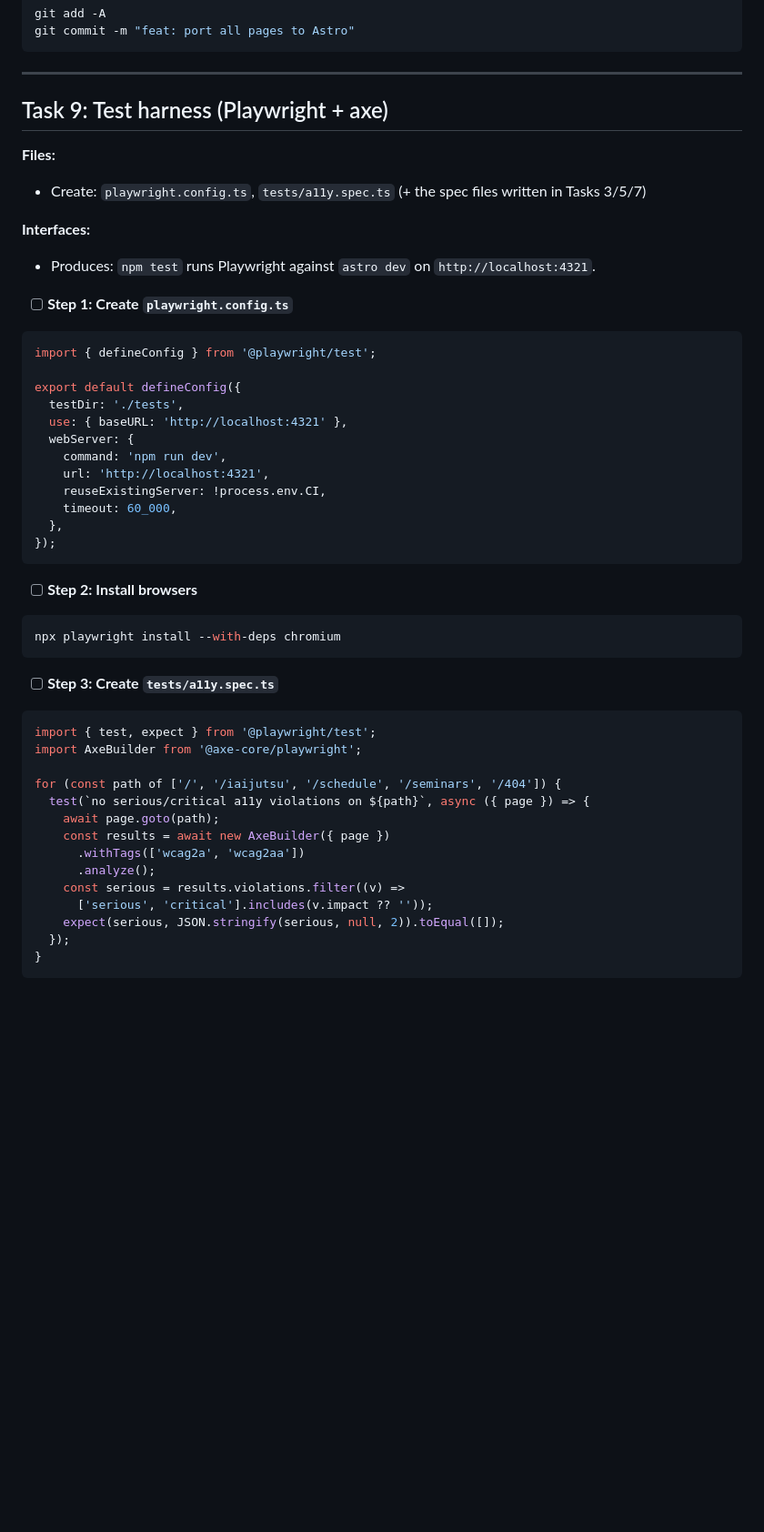
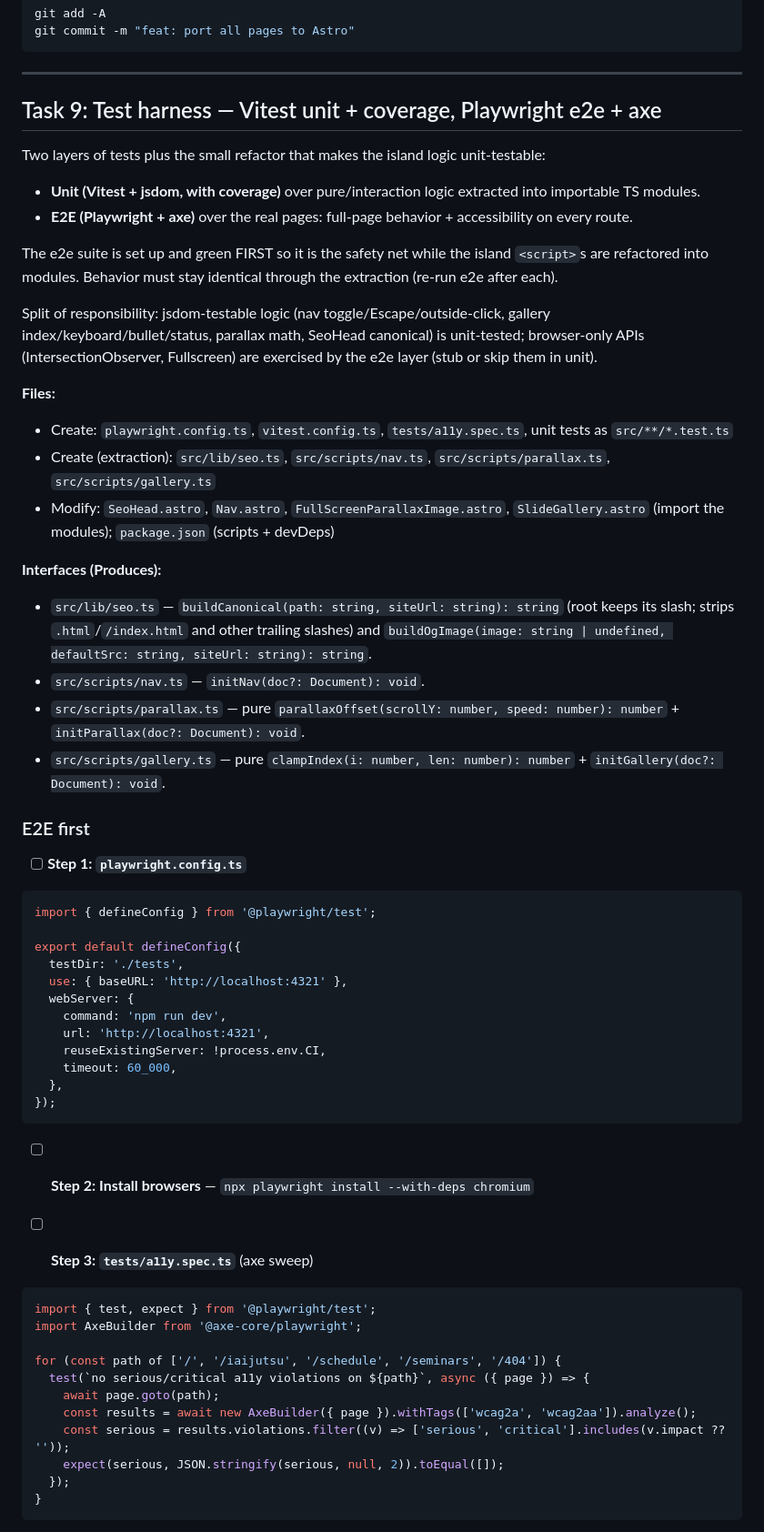
Before and after one commit to brandonburkett/akj-ui, a Markdown page: docs/plans/20260711-astro-migration.md, the part around one of its changes. Shown at 91% size. Rendered like a GitHub page; blank space fills up the shorter version.

````diff
--- a/docs/plans/20260711-astro-migration.md
+++ b/docs/plans/20260711-astro-migration.md
@@ -1388,15 +1388,30 @@ git commit -m "feat: port all pages to Astro"
 
 ---
 
-## Task 9: Test harness (Playwright + axe)
+## Task 9: Test harness — Vitest unit + coverage, Playwright e2e + axe
+
+Two layers of tests plus the small refactor that makes the island logic unit-testable:
+- **Unit (Vitest + jsdom, with coverage)** over pure/interaction logic extracted into importable TS modules.
+- **E2E (Playwright + axe)** over the real pages: full-page behavior + accessibility on every route.
+
+The e2e suite is set up and green FIRST so it is the safety net while the island `<script>`s are refactored into modules. Behavior must stay identical through the extraction (re-run e2e after each).
+
+Split of responsibility: jsdom-testable logic (nav toggle/Escape/outside-click, gallery index/keyboard/bullet/status, parallax math, SeoHead canonical) is unit-tested; browser-only APIs (IntersectionObserver, Fullscreen) are exercised by the e2e layer (stub or skip them in unit).
 
 **Files:**
-- Create: `playwright.config.ts`, `tests/a11y.spec.ts` (+ the spec files written in Tasks 3/5/7)
-
-**Interfaces:**
-- Produces: `npm test` runs Playwright against `astro dev` on `http://localhost:4321`.
-
-- [ ] **Step 1: Create `playwright.config.ts`**
+- Create: `playwright.config.ts`, `vitest.config.ts`, `tests/a11y.spec.ts`, unit tests as `src/**/*.test.ts`
+- Create (extraction): `src/lib/seo.ts`, `src/scripts/nav.ts`, `src/scripts/parallax.ts`, `src/scripts/gallery.ts`
+- Modify: `SeoHead.astro`, `Nav.astro`, `FullScreenParallaxImage.astro`, `SlideGallery.astro` (import the modules); `package.json` (scripts + devDeps)
+
+**Interfaces (Produces):**
+- `src/lib/seo.ts` — `buildCanonical(path: string, siteUrl: string): string` (root keeps its slash; strips `.html`/`/index.html` and other trailing slashes) and `buildOgImage(image: string | undefined, defaultSrc: string, siteUrl: string): string`.
+- `src/scripts/nav.ts` — `initNav(doc?: Document): void`.
+- `src/scripts/parallax.ts` — pure `parallaxOffset(scrollY: number, speed: number): number` + `initParallax(doc?: Document): void`.
+- `src/scripts/gallery.ts` — pure `clampIndex(i: number, len: number): number` + `initGallery(doc?: Document): void`.
+
+### E2E first
+
+- [ ] **Step 1: `playwright.config.ts`**
 
 ```ts
 import { defineConfig } from '@playwright/test';
@@ -1413,13 +1428,9 @@ export default defineConfig({
 });
 ```
 
-- [ ] **Step 2: Install browsers**
-
-```bash
-npx playwright install --with-deps chromium
-```
-
-- [ ] **Step 3: Create `tests/a11y.spec.ts`**
+- [ ] **Step 2: Install browsers** — `npx playwright install --with-deps chromium`
+
+- [ ] **Step 3: `tests/a11y.spec.ts`** (axe sweep)
 
 ```ts
 import { test, expect } from '@playwright/test';
@@ -1428,11 +1439,8 @@ import AxeBuilder from '@axe-core/playwright';
 for (const path of ['/', '/iaijutsu', '/schedule', '/seminars', '/404']) {
   test(`no serious/critical a11y violations on ${path}`, async ({ page }) => {
     await page.goto(path);
-    const results = await new AxeBuilder({ page })
-      .withTags(['wcag2a', 'wcag2aa'])
-      .analyze();
-    const serious = results.violations.filter((v) =>
-      ['serious', 'critical'].includes(v.impact ?? ''));
+    const results = await new AxeBuilder({ page }).withTags(['wcag2a', 'wcag2aa']).analyze();
+    const serious = results.violations.filter((v) => ['serious', 'critical'].includes(v.impact ?? ''));
     expect(serious, JSON.stringify(serious, null, 2)).toEqual([]);
   });
 }
````
Also changed, not shown: other parts of docs/plans/20260711-astro-migration.md (+48 -11 lines).
